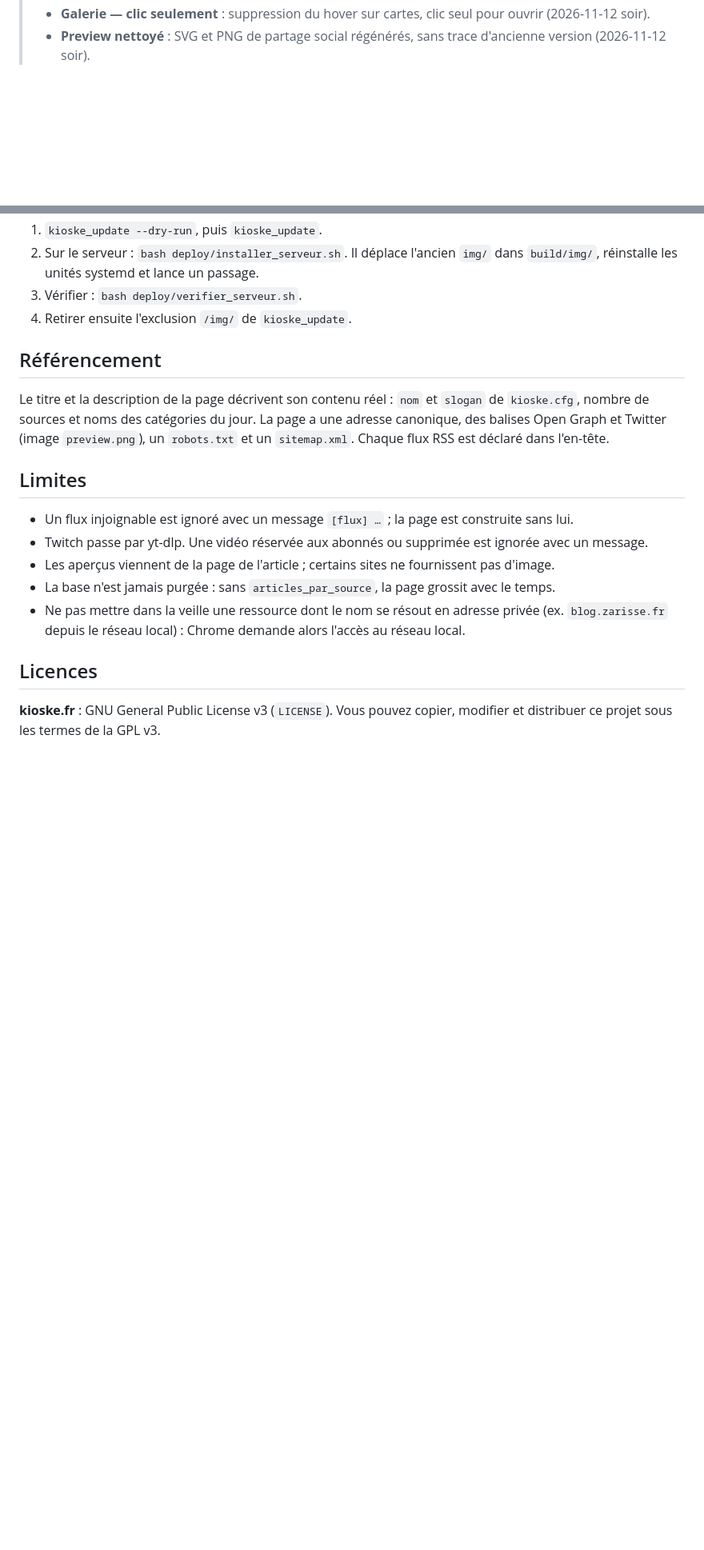
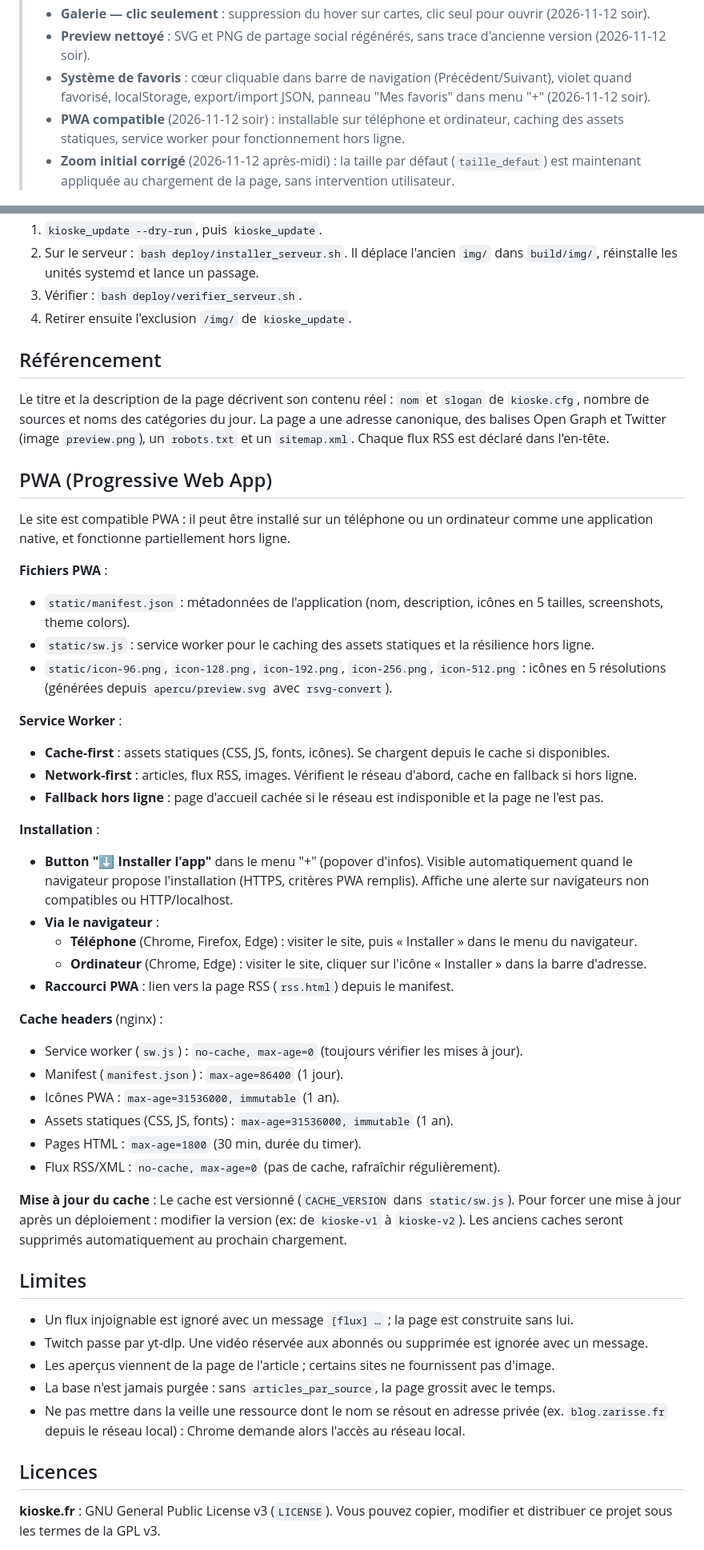
Before and after one commit to Zarissa92/kioske.fr, a Markdown page: README.md, 2 parts joined by grey strips. Shown at 80% size. Drawn GitHub-style; blank space fills up the shorter version.

```diff
--- a/README.md
+++ b/README.md
@@ -23,6 +23,9 @@ modifié par le build.
 > - **Navigation : fermeture nette** — quand on ferme un article, retour à l'index (pas au panneau de la source).
 > - **Galerie — clic seulement** : suppression du hover sur cartes, clic seul pour ouvrir (2026-11-12 soir).
 > - **Preview nettoyé** : SVG et PNG de partage social régénérés, sans trace d'ancienne version (2026-11-12 soir).
+> - **Système de favoris** : cœur cliquable dans barre de navigation (Précédent/Suivant), violet quand favorisé, localStorage, export/import JSON, panneau "Mes favoris" dans menu "+" (2026-11-12 soir).
+> - **PWA compatible** (2026-11-12 soir) : installable sur téléphone et ordinateur, caching des assets statiques, service worker pour fonctionnement hors ligne.
+> - **Zoom initial corrigé** (2026-11-12 après-midi) : la taille par défaut (`taille_defaut`) est maintenant appliquée au chargement de la page, sans intervention utilisateur.
 
 <p align="center"><img src="docs/img/kioske-accueil.png" width="640" alt="Page d'accueil : choix du thème, titre, et étiquettes des sources rangées par catégorie"></p>
 
@@ -290,6 +298,41 @@ nombre de sources et noms des catégories du jour. La page a une adresse canoniq
 Graph et Twitter (image `preview.png`), un `robots.txt` et un `sitemap.xml`. Chaque flux RSS est
 déclaré dans l'en-tête.
 
+## PWA (Progressive Web App)
+
+Le site est compatible PWA : il peut être installé sur un téléphone ou un ordinateur comme une
+application native, et fonctionne partiellement hors ligne.
+
+**Fichiers PWA** :
+- `static/manifest.json` : métadonnées de l'application (nom, description, icônes en 5 tailles, screenshots, theme colors).
+- `static/sw.js` : service worker pour le caching des assets statiques et la résilience hors ligne.
+- `static/icon-96.png`, `icon-128.png`, `icon-192.png`, `icon-256.png`, `icon-512.png` : icônes en 5 résolutions (générées depuis `apercu/preview.svg` avec `rsvg-convert`).
+
+**Service Worker** :
+- **Cache-first** : assets statiques (CSS, JS, fonts, icônes). Se chargent depuis le cache si disponibles.
+- **Network-first** : articles, flux RSS, images. Vérifient le réseau d'abord, cache en fallback si hors ligne.
+- **Fallback hors ligne** : page d'accueil cachée si le réseau est indisponible et la page ne l'est pas.
+
+**Installation** :
+- **Button "⬇ Installer l'app"** dans le menu "+" (popover d'infos). Visible automatiquement quand le navigateur propose l'installation (HTTPS, critères PWA remplis). Affiche une alerte sur navigateurs non compatibles ou HTTP/localhost.
+- **Via le navigateur** :
+  - **Téléphone** (Chrome, Firefox, Edge) : visiter le site, puis « Installer » dans le menu du navigateur.
+  - **Ordinateur** (Chrome, Edge) : visiter le site, cliquer sur l'icône « Installer » dans la barre d'adresse.
+- **Raccourci PWA** : lien vers la page RSS (`rss.html`) depuis le manifest.
+
+**Cache headers** (nginx) :
+- Service worker (`sw.js`) : `no-cache, max-age=0` (toujours vérifier les mises à jour).
+- Manifest (`manifest.json`) : `max-age=86400` (1 jour).
+- Icônes PWA : `max-age=31536000, immutable` (1 an).
+- Assets statiques (CSS, JS, fonts) : `max-age=31536000, immutable` (1 an).
+- Pages HTML : `max-age=1800` (30 min, durée du timer).
+- Flux RSS/XML : `no-cache, max-age=0` (pas de cache, rafraîchir régulièrement).
+
+**Mise à jour du cache** :
+Le cache est versionné (`CACHE_VERSION` dans `static/sw.js`). Pour forcer une mise à jour après un déploiement :
+modifier la version (ex: de `kioske-v1` à `kioske-v2`). Les anciens caches seront supprimés automatiquement
+au prochain chargement.
+
 ## Limites
 
 - Un flux injoignable est ignoré avec un message `[flux] …` ; la page est construite sans lui.
```
Also changed, not shown: other parts of README.md (+11 -6 lines), TODO.md (+3 -0 lines), static/icon-128.png (added), static/icon-192.png (added), static/icon-256.png (added), static/icon-512.png (added), static/icon-96.png (added), 12 other files.
